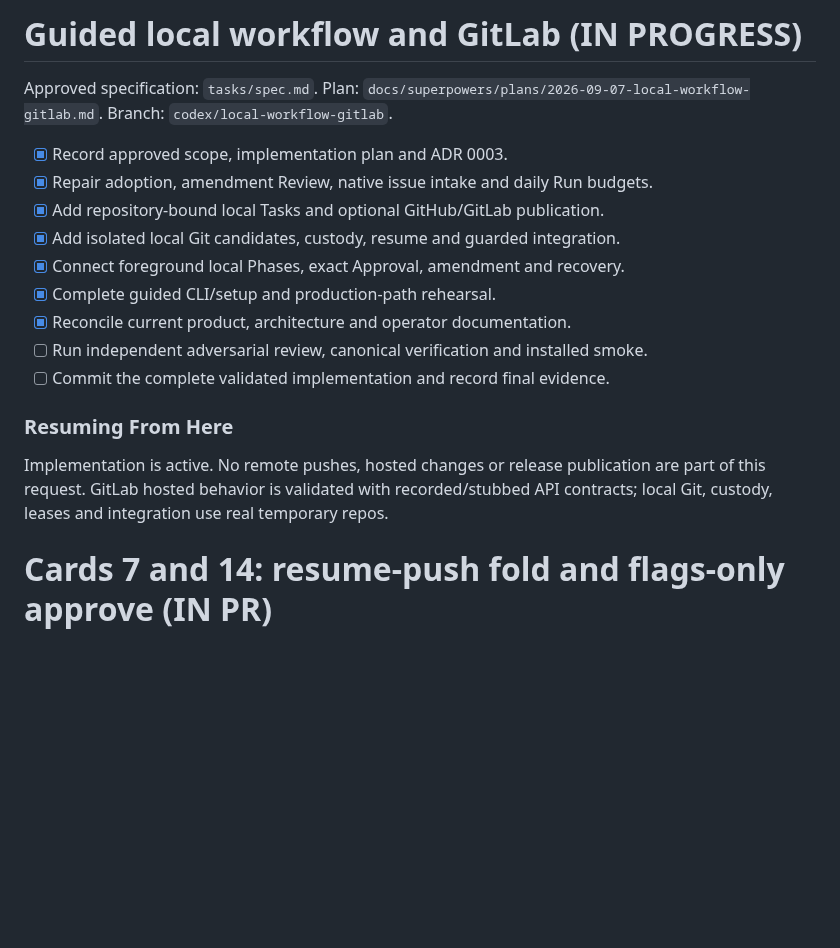
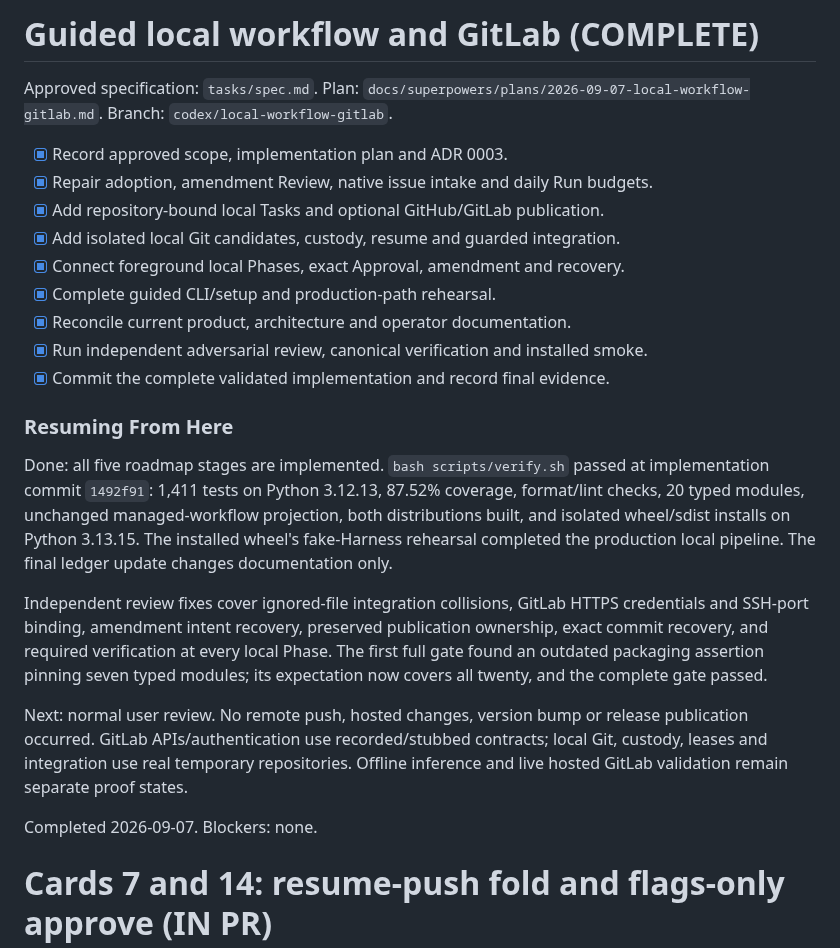
Before and after one commit to vscarpenter/AgentMachinist, a Markdown page: tasks/todo.md, the part around the change. Drawn GitHub-style; blank space fills up the shorter version.

Commit message:
docs: record completed local workflow verification

```diff
--- a/tasks/todo.md
+++ b/tasks/todo.md
@@ -1,4 +1,4 @@
-# Guided local workflow and GitLab (IN PROGRESS)
+# Guided local workflow and GitLab (COMPLETE)
 
 Approved specification: `tasks/spec.md`. Plan:
 `docs/superpowers/plans/2026-09-07-local-workflow-gitlab.md`.
@@ -11,14 +11,30 @@ Branch: `codex/local-workflow-gitlab`.
 - [x] Connect foreground local Phases, exact Approval, amendment and recovery.
 - [x] Complete guided CLI/setup and production-path rehearsal.
 - [x] Reconcile current product, architecture and operator documentation.
-- [ ] Run independent adversarial review, canonical verification and installed smoke.
-- [ ] Commit the complete validated implementation and record final evidence.
+- [x] Run independent adversarial review, canonical verification and installed smoke.
+- [x] Commit the complete validated implementation and record final evidence.
 
 ### Resuming From Here
 
-Implementation is active. No remote pushes, hosted changes or release publication
-are part of this request. GitLab hosted behavior is validated with recorded/stubbed
-API contracts; local Git, custody, leases and integration use real temporary repos.
+Done: all five roadmap stages are implemented. `bash scripts/verify.sh` passed
+at implementation commit `1492f91`: 1,411 tests on Python 3.12.13, 87.52% coverage,
+format/lint checks, 20 typed modules, unchanged managed-workflow projection, both
+distributions built, and isolated wheel/sdist installs on Python 3.13.15. The
+installed wheel's fake-Harness rehearsal completed the production local pipeline.
+The final ledger update changes documentation only.
+
+Independent review fixes cover ignored-file integration collisions, GitLab HTTPS
+credentials and SSH-port binding, amendment intent recovery, preserved publication
+ownership, exact commit recovery, and required verification at every local Phase.
+The first full gate found an outdated packaging assertion pinning seven typed
+modules; its expectation now covers all twenty, and the complete gate passed.
+
+Next: normal user review. No remote push, hosted changes, version bump or release
+publication occurred. GitLab APIs/authentication use recorded/stubbed contracts;
+local Git, custody, leases and integration use real temporary repositories.
+Offline inference and live hosted GitLab validation remain separate proof states.
+
+Completed 2026-09-07. Blockers: none.
 
 # Cards 7 and 14: resume-push fold and flags-only approve (IN PR)
 
```
Also changed, not shown: tasks/spec.md (+4 -0 lines), 1 other file.
